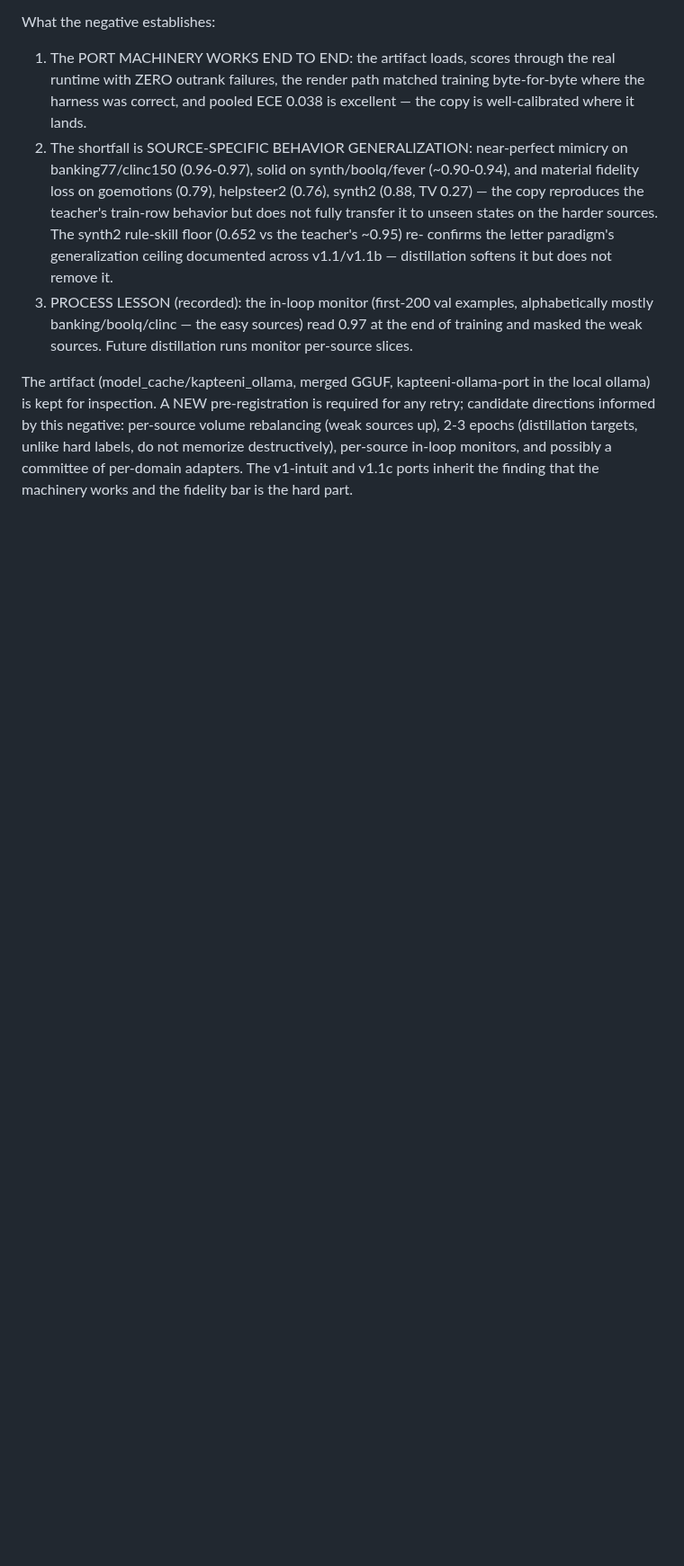
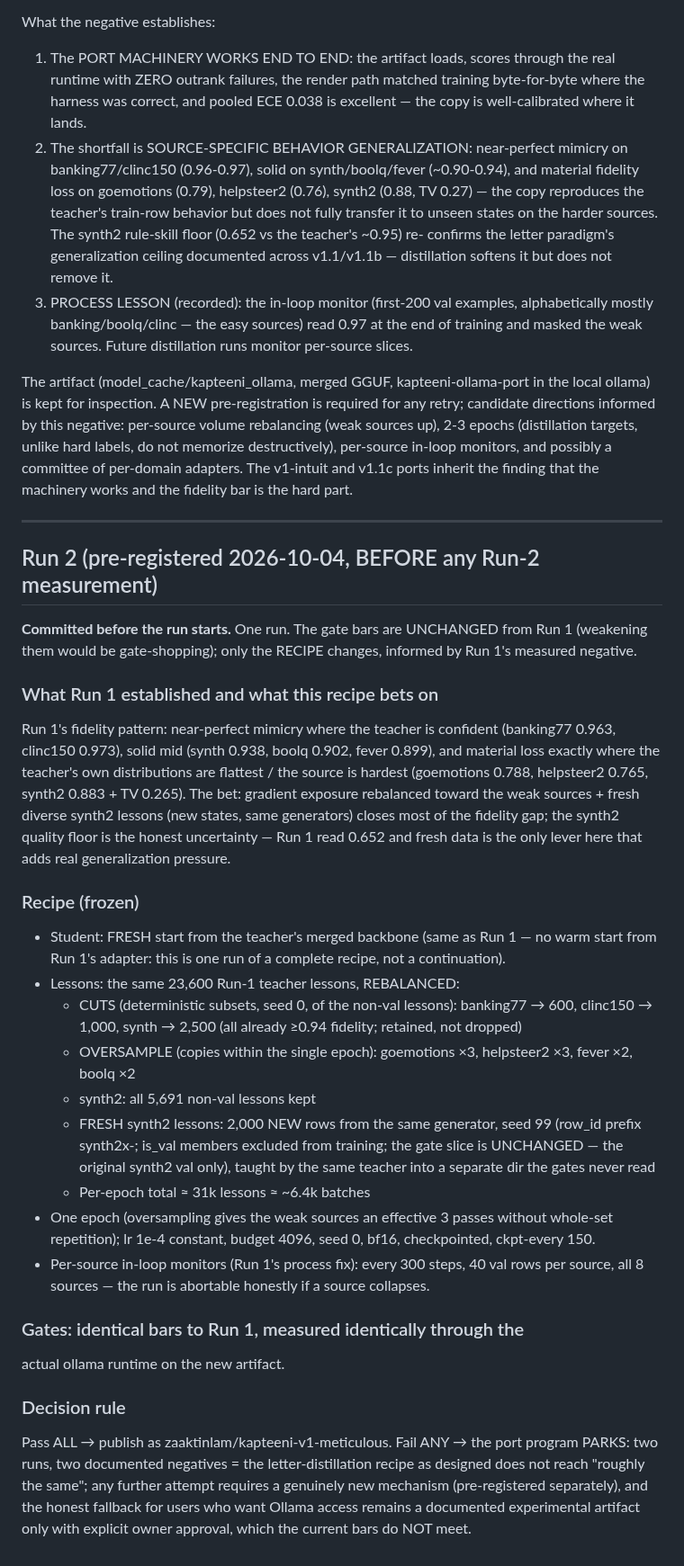
Before and after one commit to TriusAI/Kapteeni, a Markdown page: docs/PREREG-KAPTEENI-OLLAMA.md, the part around the change. Shown at 90% size. GitHub-like rendering; blank space fills up the shorter version.

Commit message:
prereg run 2: rebalanced distillation recipe (weak sources x3, cuts to strong, fresh synth2 lessons); same bars

```diff
--- a/docs/PREREG-KAPTEENI-OLLAMA.md
+++ b/docs/PREREG-KAPTEENI-OLLAMA.md
@@ -170,3 +170,62 @@ labels, do not memorize destructively), per-source in-loop
 monitors, and possibly a committee of per-domain adapters. The
 v1-intuit and v1.1c ports inherit the finding that the machinery
 works and the fidelity bar is the hard part.
+
+---
+
+## Run 2 (pre-registered 2026-10-04, BEFORE any Run-2 measurement)
+
+**Committed before the run starts.** One run. The gate bars are
+UNCHANGED from Run 1 (weakening them would be gate-shopping); only
+the RECIPE changes, informed by Run 1's measured negative.
+
+### What Run 1 established and what this recipe bets on
+
+Run 1's fidelity pattern: near-perfect mimicry where the teacher is
+confident (banking77 0.963, clinc150 0.973), solid mid (synth 0.938,
+boolq 0.902, fever 0.899), and material loss exactly where the
+teacher's own distributions are flattest / the source is hardest
+(goemotions 0.788, helpsteer2 0.765, synth2 0.883 + TV 0.265). The
+bet: gradient exposure rebalanced toward the weak sources + fresh
+diverse synth2 lessons (new states, same generators) closes most of
+the fidelity gap; the synth2 quality floor is the honest
+uncertainty — Run 1 read 0.652 and fresh data is the only lever here
+that adds real generalization pressure.
+
+### Recipe (frozen)
+
+- Student: FRESH start from the teacher's merged backbone (same as
+  Run 1 — no warm start from Run 1's adapter: this is one run of a
+  complete recipe, not a continuation).
+- Lessons: the same 23,600 Run-1 teacher lessons, REBALANCED:
+  - CUTS (deterministic subsets, seed 0, of the non-val lessons):
+    banking77 → 600, clinc150 → 1,000, synth → 2,500 (all already
+    ≥0.94 fidelity; retained, not dropped)
+  - OVERSAMPLE (copies within the single epoch): goemotions ×3,
+    helpsteer2 ×3, fever ×2, boolq ×2
+  - synth2: all 5,691 non-val lessons kept
+  - FRESH synth2 lessons: 2,000 NEW rows from the same generator,
+    seed 99 (row_id prefix synth2x-; is_val members excluded from
+    training; the gate slice is UNCHANGED — the original synth2 val
+    only), taught by the same teacher into a separate dir the gates
+    never read
+  - Per-epoch total ≈ 31k lessons ≈ ~6.4k batches
+- One epoch (oversampling gives the weak sources an effective 3
+  passes without whole-set repetition); lr 1e-4 constant, budget
+  4096, seed 0, bf16, checkpointed, ckpt-every 150.
+- Per-source in-loop monitors (Run 1's process fix): every 300
+  steps, 40 val rows per source, all 8 sources — the run is
+  abortable honestly if a source collapses.
+
+### Gates: identical bars to Run 1, measured identically through the
+actual ollama runtime on the new artifact.
+
+### Decision rule
+
+Pass ALL → publish as zaaktinlam/kapteeni-v1-meticulous. Fail ANY →
+the port program PARKS: two runs, two documented negatives = the
+letter-distillation recipe as designed does not reach "roughly the
+same"; any further attempt requires a genuinely new mechanism
+(pre-registered separately), and the honest fallback for users who
+want Ollama access remains a documented experimental artifact only
+with explicit owner approval, which the current bars do NOT meet.
```
